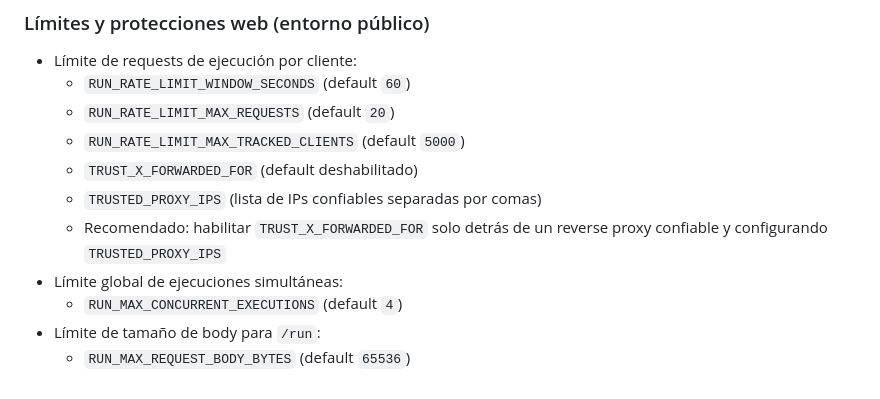
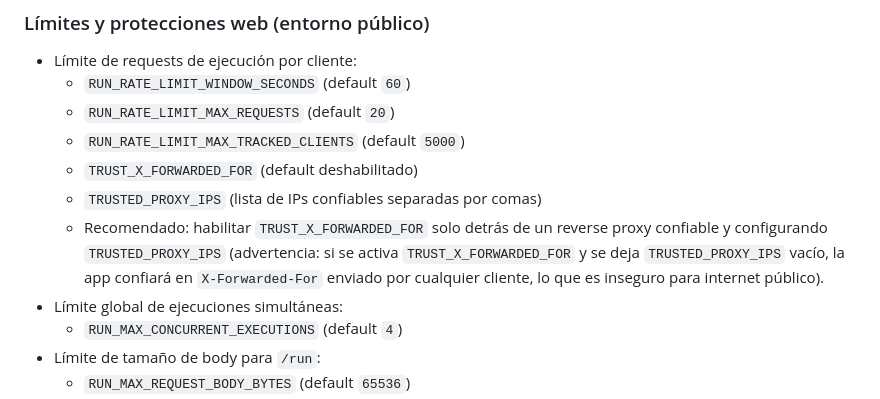
Before and after one commit to patr1c1a/plataforma-practica-interactiva, a Markdown page: README.md, the part around the change. GitHub-like rendering.

Commit message:
fix: aclaración sobre uso de configuraciones

```diff
--- a/README.md
+++ b/README.md
@@ -238,7 +238,7 @@ Solo se deberá volver a correr este comando si se modifica web/sandbox_runner/D
   - `RUN_RATE_LIMIT_MAX_TRACKED_CLIENTS` (default `5000`)
   - `TRUST_X_FORWARDED_FOR` (default deshabilitado)
   - `TRUSTED_PROXY_IPS` (lista de IPs confiables separadas por comas)
-  - Recomendado: habilitar `TRUST_X_FORWARDED_FOR` solo detrás de un reverse proxy confiable y configurando `TRUSTED_PROXY_IPS`
+  - Recomendado: habilitar `TRUST_X_FORWARDED_FOR` solo detrás de un reverse proxy confiable y configurando `TRUSTED_PROXY_IPS` (advertencia: si se activa `TRUST_X_FORWARDED_FOR` y se deja `TRUSTED_PROXY_IPS` vacío, la app confiará en `X-Forwarded-For` enviado por cualquier cliente, lo que es inseguro para internet público).
 - Límite global de ejecuciones simultáneas:
   - `RUN_MAX_CONCURRENT_EXECUTIONS` (default `4`)
 - Límite de tamaño de body para `/run`:
```
